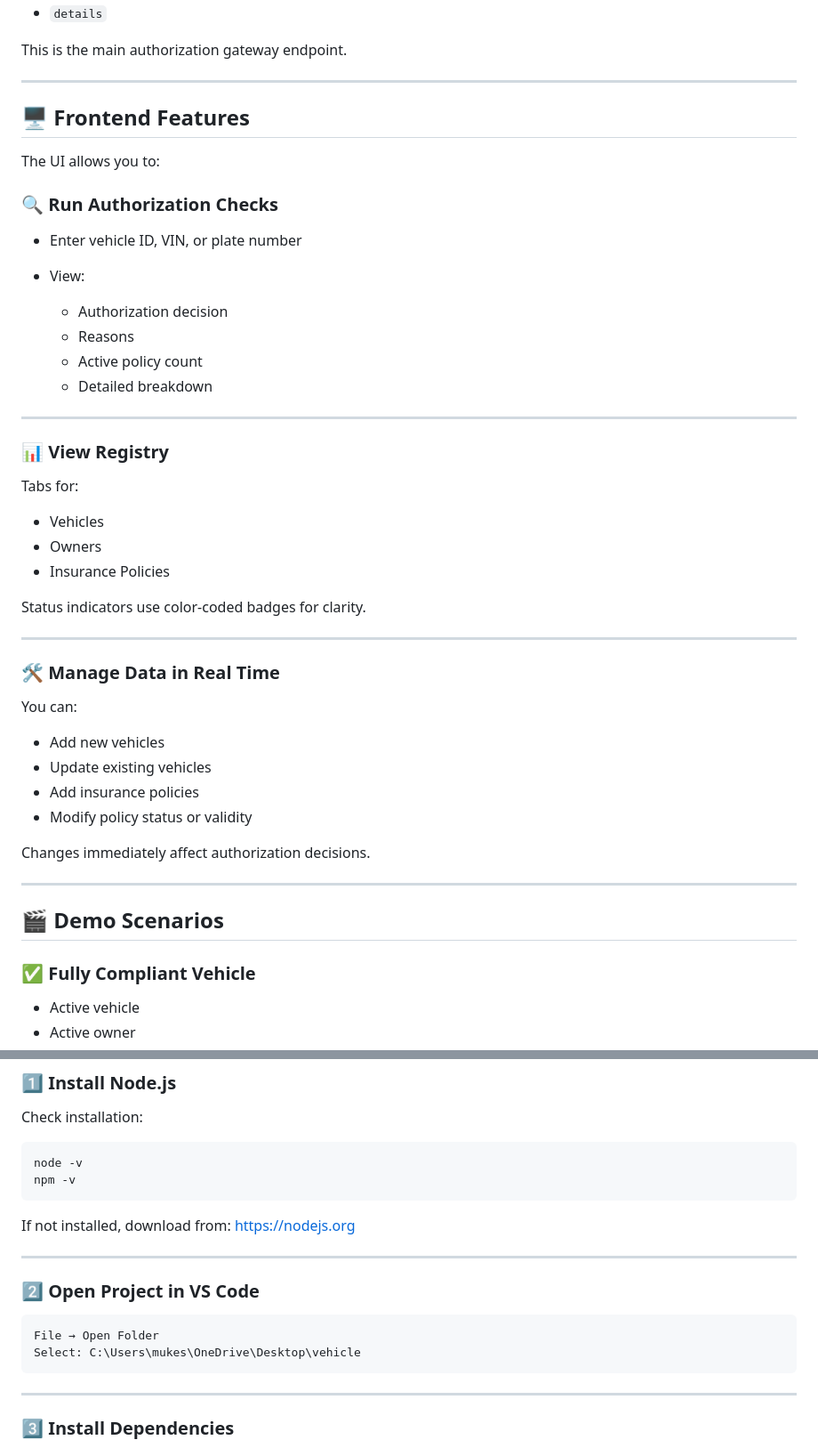
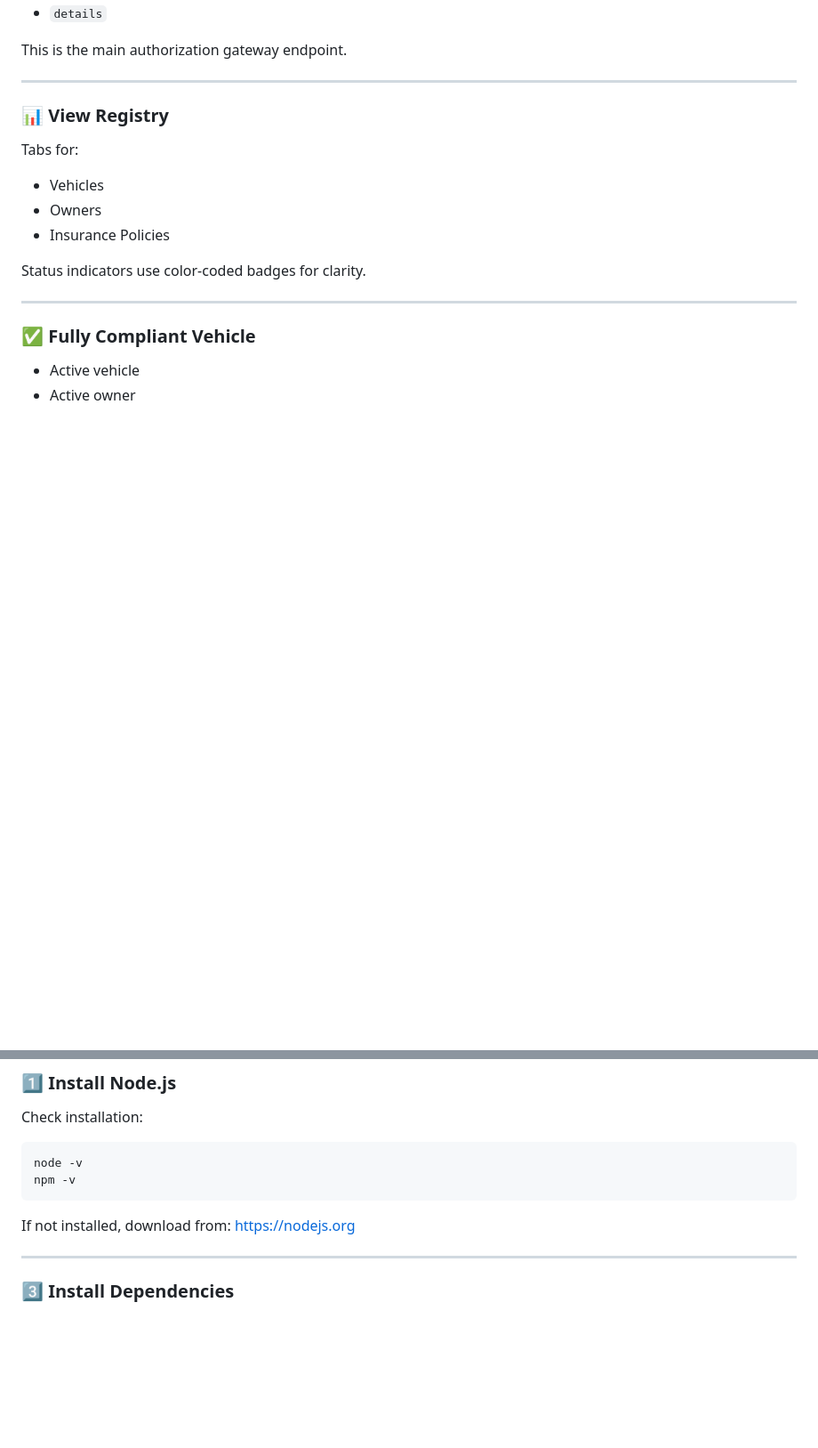
Before and after one commit to mukeshreddy-420/vehicle-identification, a Markdown page: README.md, 2 parts joined by grey strips. Shown at 89% size. Rendered like a GitHub page; blank space fills up the shorter version.

````diff
--- a/README.md
+++ b/README.md
@@ -197,21 +197,7 @@ This is the main authorization gateway endpoint.
 
 ---
 
-## 🖥 Frontend Features
 
-The UI allows you to:
-
-### 🔍 Run Authorization Checks
-
-* Enter vehicle ID, VIN, or plate number
-* View:
-
-  * Authorization decision
-  * Reasons
-  * Active policy count
-  * Detailed breakdown
-
----
 
 ### 📊 View Registry
 
@@ -224,21 +210,6 @@ Tabs for:
 Status indicators use color-coded badges for clarity.
 
 ---
-
-### 🛠 Manage Data in Real Time
-
-You can:
-
-* Add new vehicles
-* Update existing vehicles
-* Add insurance policies
-* Modify policy status or validity
-
-Changes immediately affect authorization decisions.
-
----
-
-## 🎬 Demo Scenarios
 
 ### ✅ Fully Compliant Vehicle
 
@@ -285,15 +256,6 @@ npm -v
 
 If not installed, download from:
 [https://nodejs.org](https://nodejs.org)
-
----
-
-### 2️⃣ Open Project in VS Code
-
-```
-File → Open Folder
-Select: C:\Users\mukes\OneDrive\Desktop\vehicle
-```
 
 ---
 
````
Also changed, not shown: other parts of README.md (+0 -17 lines).
